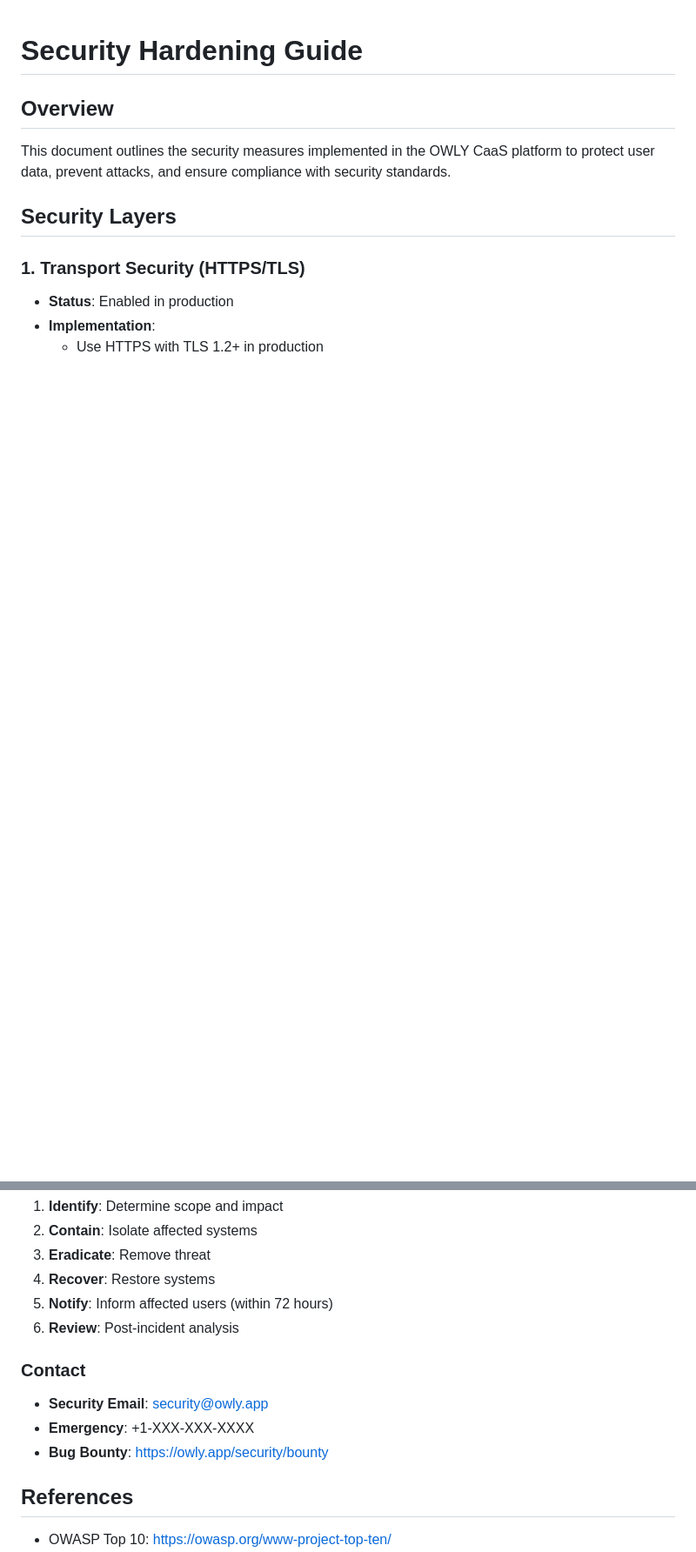
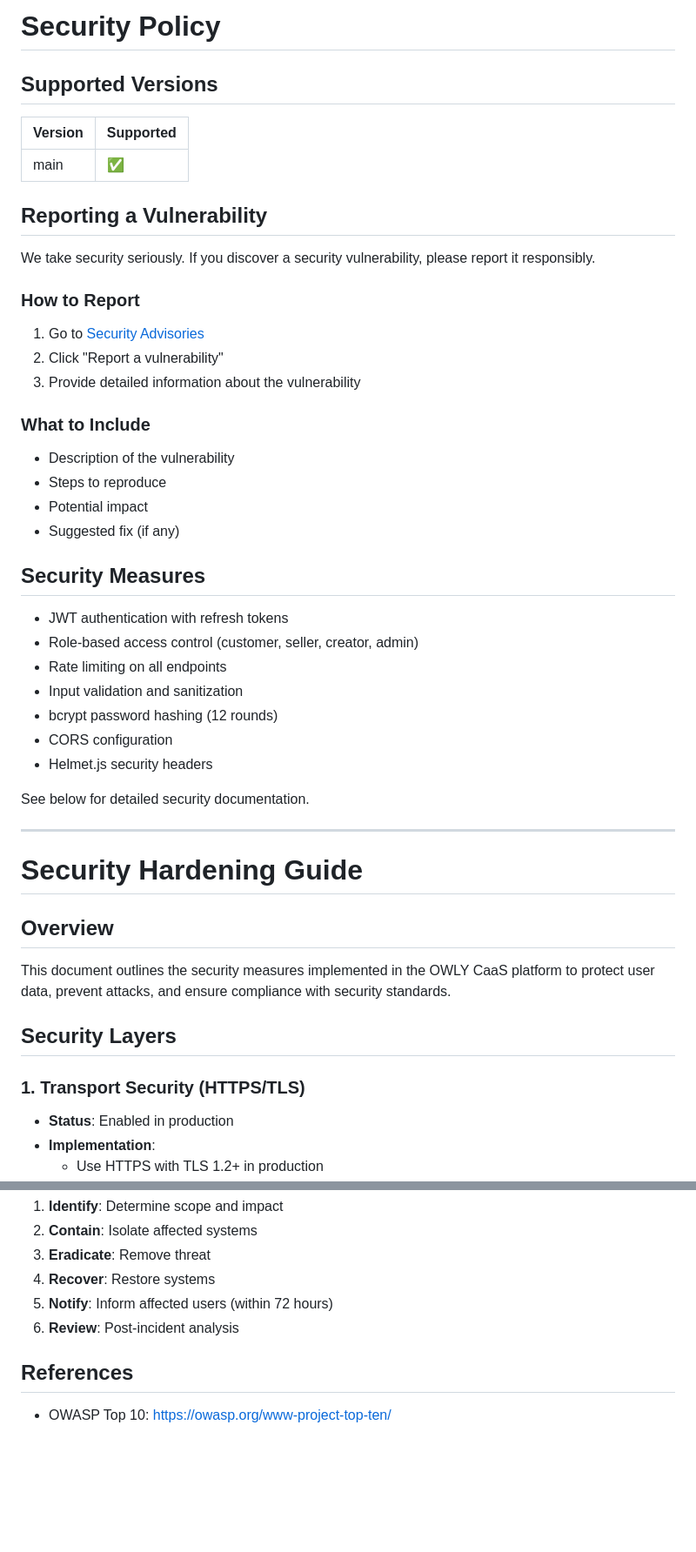
Before and after one commit to Sujithsanthosh/OWLY, a Markdown page: SECURITY.md, 2 parts joined by grey strips. Shown at 87% size. Drawn GitHub-style; blank space fills up the shorter version.

Commit message:
docs: add security policy with vulnerability reporting

```diff
--- a/SECURITY.md
+++ b/SECURITY.md
@@ -1,3 +1,42 @@
+# Security Policy
+
+## Supported Versions
+
+| Version | Supported |
+|---------|-----------|
+| main    | ✅        |
+
+## Reporting a Vulnerability
+
+We take security seriously. If you discover a security vulnerability, please report it responsibly.
+
+### How to Report
+
+1. Go to [Security Advisories](https://github.com/Sujithsanthosh/OWLY/security/advisories)
+2. Click "Report a vulnerability"
+3. Provide detailed information about the vulnerability
+
+### What to Include
+
+- Description of the vulnerability
+- Steps to reproduce
+- Potential impact
+- Suggested fix (if any)
+
+## Security Measures
+
+- JWT authentication with refresh tokens
+- Role-based access control (customer, seller, creator, admin)
+- Rate limiting on all endpoints
+- Input validation and sanitization
+- bcrypt password hashing (12 rounds)
+- CORS configuration
+- Helmet.js security headers
+
+See below for detailed security documentation.
+
+---
+
 # Security Hardening Guide
 
 ## Overview
@@ -355,11 +394,6 @@ npm audit fix
 5. **Notify**: Inform affected users (within 72 hours)
 6. **Review**: Post-incident analysis
 
-### Contact
-- **Security Email**: security@owly.app
-- **Emergency**: +1-XXX-XXX-XXXX
-- **Bug Bounty**: https://owly.app/security/bounty
-
 ## References
 - OWASP Top 10: https://owasp.org/www-project-top-ten/
 - NIST Cybersecurity Framework: https://www.nist.gov/cyberframework
```
